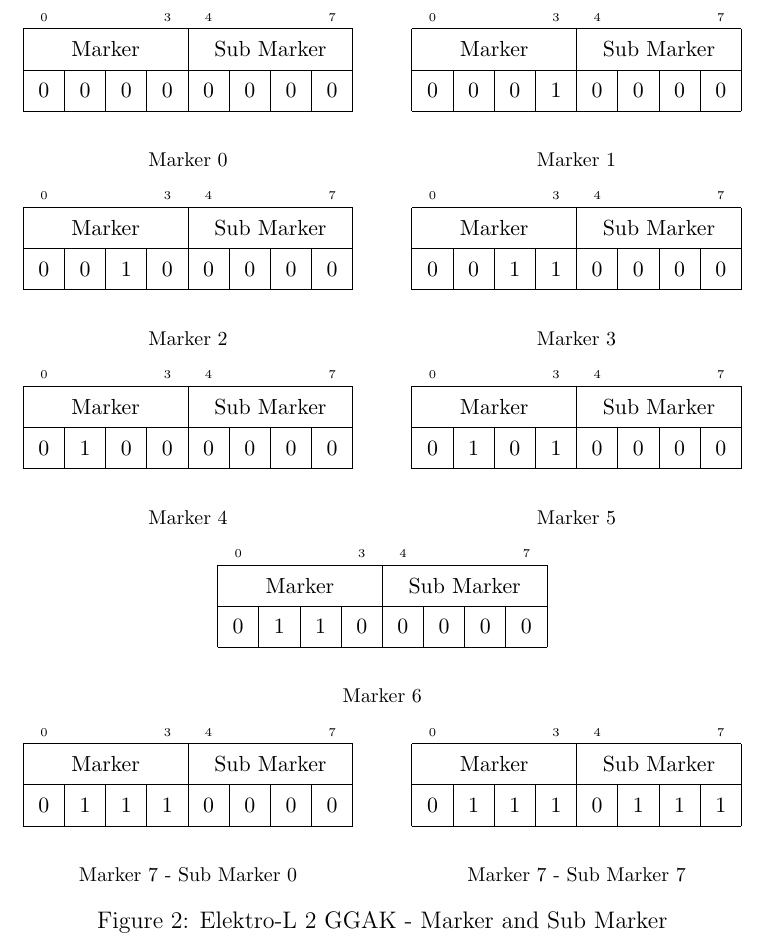
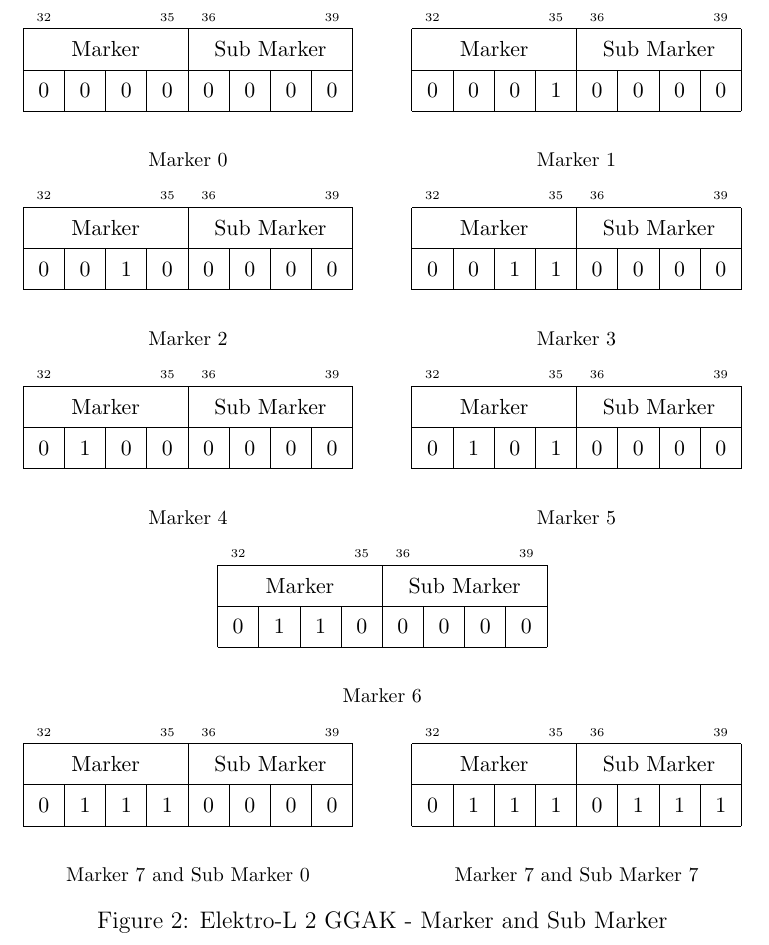
Before and after one commit to juliasatt/GGAK-Worky, a LaTeX document (format_description/format.tex): part of page 5 of 5, cut at the place of the change. Compiled offline with pdfLaTeX.

Commit message:
bit pos + small fix

```diff
--- a/format_description/format.tex
+++ b/format_description/format.tex
@@ -91,8 +99,8 @@
   \captionsetup[subfigure]{labelformat=empty}
   \begin{subfigure}[hb!]{0.5\textwidth}
     \centering
-    \begin{bytefield}[bitheight=4ex,bitwidth=4ex,boxformatting={\centering\small}]{8}
-      \bitheader[endianness=little]{0,3,4,7} \\
+    \begin{bytefield}[lsb=32,bitheight=4ex,bitwidth=4ex,boxformatting={\centering\small}]{8}
+      \bitheader[endianness=little]{32,35,36,39} \\
       \bitboxes{4}{{Marker}{Sub Marker}} \\
       \bitboxes{1}{00000000}\\
     \end{bytefield}
@@ -100,8 +108,8 @@
   \end{subfigure}%
   \begin{subfigure}[hb!]{0.5\textwidth}
     \centering
-    \begin{bytefield}[bitheight=4ex,bitwidth=4ex,boxformatting={\centering\small}]{8}
-      \bitheader[endianness=little]{0,3,4,7} \\
+    \begin{bytefield}[lsb=32,bitheight=4ex,bitwidth=4ex,boxformatting={\centering\small}]{8}
+      \bitheader[endianness=little]{32,35,36,39} \\
       \bitboxes{4}{{Marker}{Sub Marker}} \\
       \bitboxes{1}{00010000}\\
     \end{bytefield}
@@ -110,8 +118,8 @@
   \par\bigskip
   \begin{subfigure}[hb!]{0.5\textwidth}
     \centering
-    \begin{bytefield}[bitheight=4ex,bitwidth=4ex,boxformatting={\centering\small}]{8}
-      \bitheader[endianness=little]{0,3,4,7} \\
+    \begin{bytefield}[lsb=32,bitheight=4ex,bitwidth=4ex,boxformatting={\centering\small}]{8}
+      \bitheader[endianness=little]{32,35,36,39} \\
       \bitboxes{4}{{Marker}{Sub Marker}} \\
       \bitboxes{1}{00100000}\\
     \end{bytefield}
@@ -119,8 +127,8 @@
   \end{subfigure}%
   \begin{subfigure}[hb!]{0.5\textwidth}
     \centering
-    \begin{bytefield}[bitheight=4ex,bitwidth=4ex,boxformatting={\centering\small}]{8}
-      \bitheader[endianness=little]{0,3,4,7} \\
+    \begin{bytefield}[lsb=32,bitheight=4ex,bitwidth=4ex,boxformatting={\centering\small}]{8}
+      \bitheader[endianness=little]{32,35,36,39} \\
       \bitboxes{4}{{Marker}{Sub Marker}} \\
       \bitboxes{1}{00110000}\\
     \end{bytefield}
@@ -129,8 +137,8 @@
   \par\bigskip
   \begin{subfigure}[hb!]{0.5\textwidth}
     \centering
-    \begin{bytefield}[bitheight=4ex,bitwidth=4ex,boxformatting={\centering\small}]{8}
-      \bitheader[endianness=little]{0,3,4,7} \\
+    \begin{bytefield}[lsb=32,bitheight=4ex,bitwidth=4ex,boxformatting={\centering\small}]{8}
+      \bitheader[endianness=little]{32,35,36,39} \\
       \bitboxes{4}{{Marker}{Sub Marker}} \\
       \bitboxes{1}{01000000}\\
     \end{bytefield}
@@ -138,8 +146,8 @@
   \end{subfigure}%
   \begin{subfigure}[hb!]{0.5\textwidth}
     \centering
-    \begin{bytefield}[bitheight=4ex,bitwidth=4ex,boxformatting={\centering\small}]{8}
-      \bitheader[endianness=little]{0,3,4,7} \\
+    \begin{bytefield}[lsb=32,bitheight=4ex,bitwidth=4ex,boxformatting={\centering\small}]{8}
+      \bitheader[endianness=little]{32,35,36,39} \\
       \bitboxes{4}{{Marker}{Sub Marker}} \\
       \bitboxes{1}{01010000}\\
     \end{bytefield}
@@ -148,8 +156,8 @@
   \par\bigskip
   \begin{subfigure}[hb!]{0.5\textwidth}
     \centering
-    \begin{bytefield}[bitheight=4ex,bitwidth=4ex,boxformatting={\centering\small}]{8}
-      \bitheader[endianness=little]{0,3,4,7} \\
+    \begin{bytefield}[lsb=32,bitheight=4ex,bitwidth=4ex,boxformatting={\centering\small}]{8}
+      \bitheader[endianness=little]{32,35,36,39} \\
       \bitboxes{4}{{Marker}{Sub Marker}} \\
       \bitboxes{1}{01100000}\\
     \end{bytefield}
@@ -158,21 +166,21 @@
   \par\bigskip
   \begin{subfigure}[hb!]{0.5\textwidth}
     \centering
-    \begin{bytefield}[bitheight=4ex,bitwidth=4ex,boxformatting={\centering\small}]{8}
-      \bitheader[endianness=little]{0,3,4,7} \\
+    \begin{bytefield}[lsb=32,bitheight=4ex,bitwidth=4ex,boxformatting={\centering\small}]{8}
+      \bitheader[endianness=little]{32,35,36,39} \\
       \bitboxes{4}{{Marker}{Sub Marker}} \\
       \bitboxes{1}{01110000}\\
     \end{bytefield}
-    \caption{Marker 7 - Sub Marker 0}
+    \caption{Marker 7 and Sub Marker 0}
   \end{subfigure}%
   \begin{subfigure}[hb!]{0.5\textwidth}
     \centering
-    \begin{bytefield}[bitheight=4ex,bitwidth=4ex,boxformatting={\centering\small}]{8}
-      \bitheader[endianness=little]{0,3,4,7} \\
+    \begin{bytefield}[lsb=32,bitheight=4ex,bitwidth=4ex,boxformatting={\centering\small}]{8}
+      \bitheader[endianness=little]{32,35,36,39} \\
       \bitboxes{4}{{Marker}{Sub Marker}} \\
       \bitboxes{1}{01110111}\\
     \end{bytefield}
-    \caption{Marker 7 - Sub Marker 7}
+    \caption{Marker 7 and Sub Marker 7}
   \end{subfigure}
   \caption{Elektro-L 2 GGAK - Marker and Sub Marker}
   \label{fig:ele2markers}
```
Also changed, not shown: format_description/format.pdf, format_description/format.tex (14 more changed lines).
